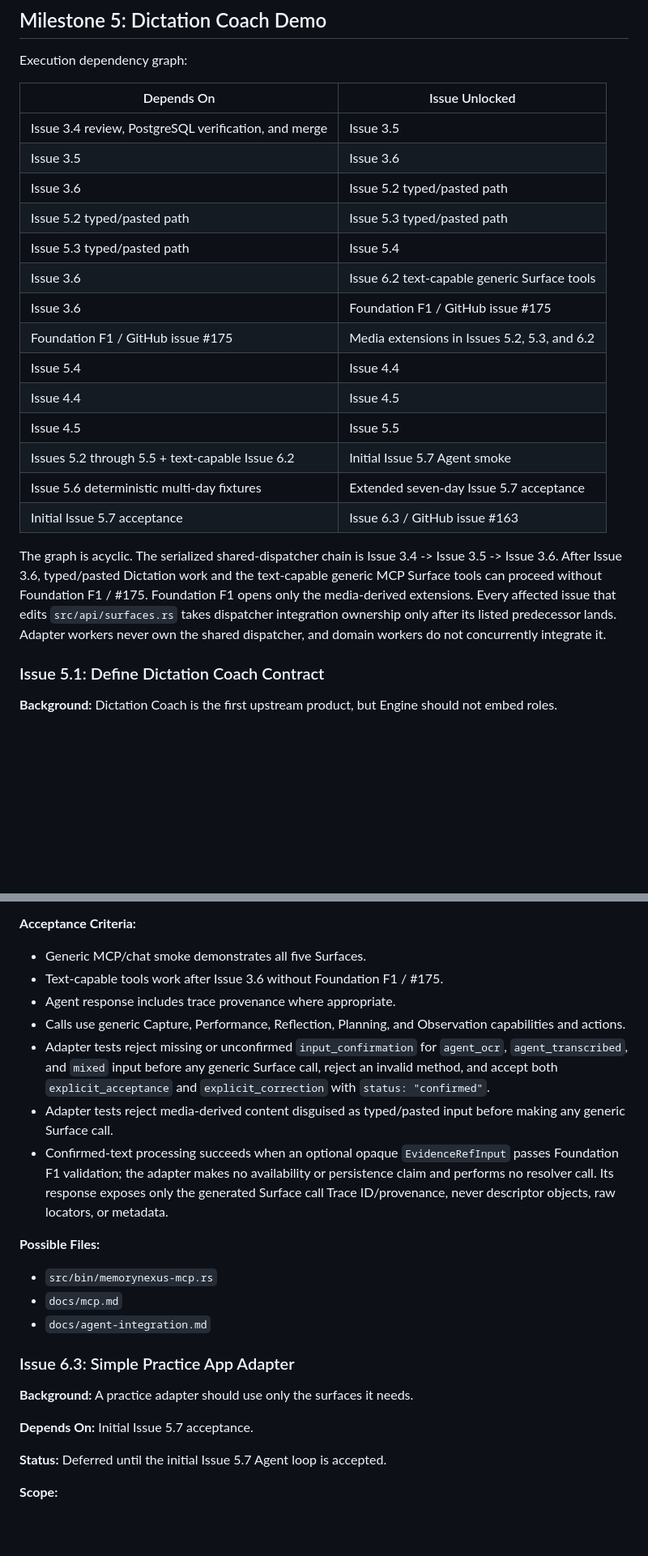
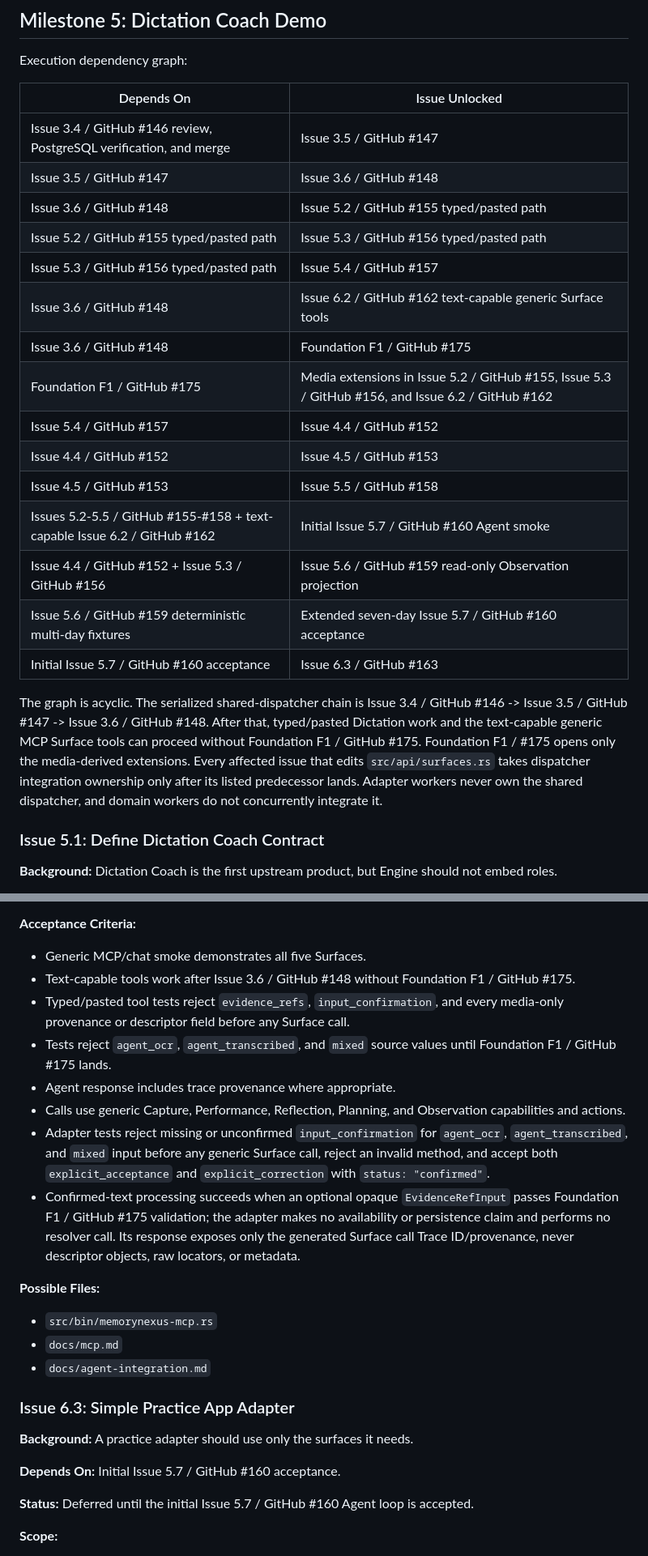
Before and after one commit to blackfaced/MemoryNexus, a Markdown page: docs/issues.md, 2 parts joined by grey strips. Shown at 81% size. Rendered like a GitHub page; blank space fills up the shorter version.

Commit message:
docs: clarify observable dictation boundaries

```diff
--- a/docs/issues.md
+++ b/docs/issues.md
@@ -747,28 +749,30 @@ Execution dependency graph:
 
 | Depends On | Issue Unlocked |
 | --- | --- |
-| Issue 3.4 review, PostgreSQL verification, and merge | Issue 3.5 |
-| Issue 3.5 | Issue 3.6 |
-| Issue 3.6 | Issue 5.2 typed/pasted path |
-| Issue 5.2 typed/pasted path | Issue 5.3 typed/pasted path |
-| Issue 5.3 typed/pasted path | Issue 5.4 |
-| Issue 3.6 | Issue 6.2 text-capable generic Surface tools |
-| Issue 3.6 | Foundation F1 / GitHub issue #175 |
-| Foundation F1 / GitHub issue #175 | Media extensions in Issues 5.2, 5.3, and 6.2 |
-| Issue 5.4 | Issue 4.4 |
-| Issue 4.4 | Issue 4.5 |
-| Issue 4.5 | Issue 5.5 |
-| Issues 5.2 through 5.5 + text-capable Issue 6.2 | Initial Issue 5.7 Agent smoke |
-| Issue 5.6 deterministic multi-day fixtures | Extended seven-day Issue 5.7 acceptance |
-| Initial Issue 5.7 acceptance | Issue 6.3 / GitHub issue #163 |
-
-The graph is acyclic. The serialized shared-dispatcher chain is Issue 3.4 ->
-Issue 3.5 -> Issue 3.6. After Issue 3.6, typed/pasted Dictation work and the
-text-capable generic MCP Surface tools can proceed without Foundation F1 / #175.
-Foundation F1 opens only the media-derived extensions. Every affected issue
-that edits `src/api/surfaces.rs` takes dispatcher integration ownership only
-after its listed predecessor lands. Adapter workers never own the shared
-dispatcher, and domain workers do not concurrently integrate it.
+| Issue 3.4 / GitHub #146 review, PostgreSQL verification, and merge | Issue 3.5 / GitHub #147 |
+| Issue 3.5 / GitHub #147 | Issue 3.6 / GitHub #148 |
+| Issue 3.6 / GitHub #148 | Issue 5.2 / GitHub #155 typed/pasted path |
+| Issue 5.2 / GitHub #155 typed/pasted path | Issue 5.3 / GitHub #156 typed/pasted path |
+| Issue 5.3 / GitHub #156 typed/pasted path | Issue 5.4 / GitHub #157 |
+| Issue 3.6 / GitHub #148 | Issue 6.2 / GitHub #162 text-capable generic Surface tools |
+| Issue 3.6 / GitHub #148 | Foundation F1 / GitHub #175 |
+| Foundation F1 / GitHub #175 | Media extensions in Issue 5.2 / GitHub #155, Issue 5.3 / GitHub #156, and Issue 6.2 / GitHub #162 |
+| Issue 5.4 / GitHub #157 | Issue 4.4 / GitHub #152 |
+| Issue 4.4 / GitHub #152 | Issue 4.5 / GitHub #153 |
+| Issue 4.5 / GitHub #153 | Issue 5.5 / GitHub #158 |
+| Issues 5.2-5.5 / GitHub #155-#158 + text-capable Issue 6.2 / GitHub #162 | Initial Issue 5.7 / GitHub #160 Agent smoke |
+| Issue 4.4 / GitHub #152 + Issue 5.3 / GitHub #156 | Issue 5.6 / GitHub #159 read-only Observation projection |
+| Issue 5.6 / GitHub #159 deterministic multi-day fixtures | Extended seven-day Issue 5.7 / GitHub #160 acceptance |
+| Initial Issue 5.7 / GitHub #160 acceptance | Issue 6.3 / GitHub #163 |
+
+The graph is acyclic. The serialized shared-dispatcher chain is Issue 3.4 /
+GitHub #146 -> Issue 3.5 / GitHub #147 -> Issue 3.6 / GitHub #148. After that,
+typed/pasted Dictation work and the text-capable generic MCP Surface tools can
+proceed without Foundation F1 / GitHub #175. Foundation F1 / #175 opens only
+the media-derived extensions. Every affected issue that edits
+`src/api/surfaces.rs` takes dispatcher integration ownership only after its
+listed predecessor lands. Adapter workers never own the shared dispatcher, and
+domain workers do not concurrently integrate it.
 
 ### Issue 5.1: Define Dictation Coach Contract
 
@@ -1371,7 +1407,12 @@ the required Surface capabilities land.
 **Acceptance Criteria:**
 
 - Generic MCP/chat smoke demonstrates all five Surfaces.
-- Text-capable tools work after Issue 3.6 without Foundation F1 / #175.
+- Text-capable tools work after Issue 3.6 / GitHub #148 without Foundation F1 /
+  GitHub #175.
+- Typed/pasted tool tests reject `evidence_refs`, `input_confirmation`, and every
+  media-only provenance or descriptor field before any Surface call.
+- Tests reject `agent_ocr`, `agent_transcribed`, and `mixed` source values until
+  Foundation F1 / GitHub #175 lands.
 - Agent response includes trace provenance where appropriate.
 - Calls use generic Capture, Performance, Reflection, Planning, and Observation
   capabilities and actions.
@@ -1379,13 +1420,11 @@ the required Surface capabilities land.
   `agent_ocr`, `agent_transcribed`, and `mixed` input before any generic Surface
   call, reject an invalid method, and accept both `explicit_acceptance` and
   `explicit_correction` with `status: "confirmed"`.
-- Adapter tests reject media-derived content disguised as typed/pasted input
-  before making any generic Surface call.
 - Confirmed-text processing succeeds when an optional opaque
-  `EvidenceRefInput` passes Foundation F1 validation; the adapter makes no
-  availability or persistence claim and performs no resolver call. Its response
-  exposes only the generated Surface call Trace ID/provenance, never descriptor
-  objects, raw locators, or metadata.
+  `EvidenceRefInput` passes Foundation F1 / GitHub #175 validation; the adapter
+  makes no availability or persistence claim and performs no resolver call. Its
+  response exposes only the generated Surface call Trace ID/provenance, never
+  descriptor objects, raw locators, or metadata.
 
 **Possible Files:**
 
@@ -1397,9 +1436,10 @@ the required Surface capabilities land.
 
 **Background:** A practice adapter should use only the surfaces it needs.
 
-**Depends On:** Initial Issue 5.7 acceptance.
-
-**Status:** Deferred until the initial Issue 5.7 Agent loop is accepted.
+**Depends On:** Initial Issue 5.7 / GitHub #160 acceptance.
+
+**Status:** Deferred until the initial Issue 5.7 / GitHub #160 Agent loop is
+accepted.
 
 **Scope:**
 
```
Also changed, not shown: other parts of docs/issues.md (+141 -107 lines).
